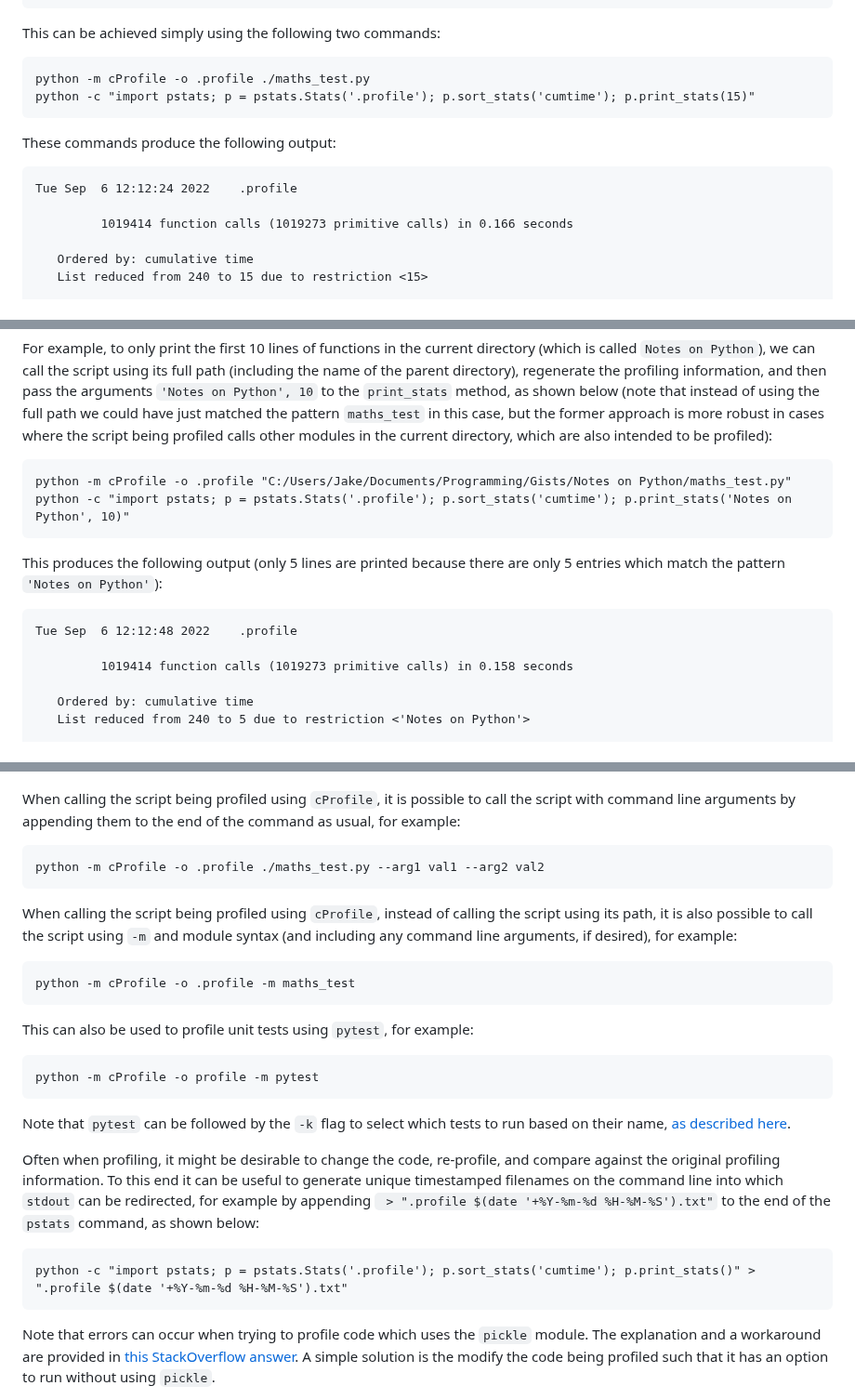
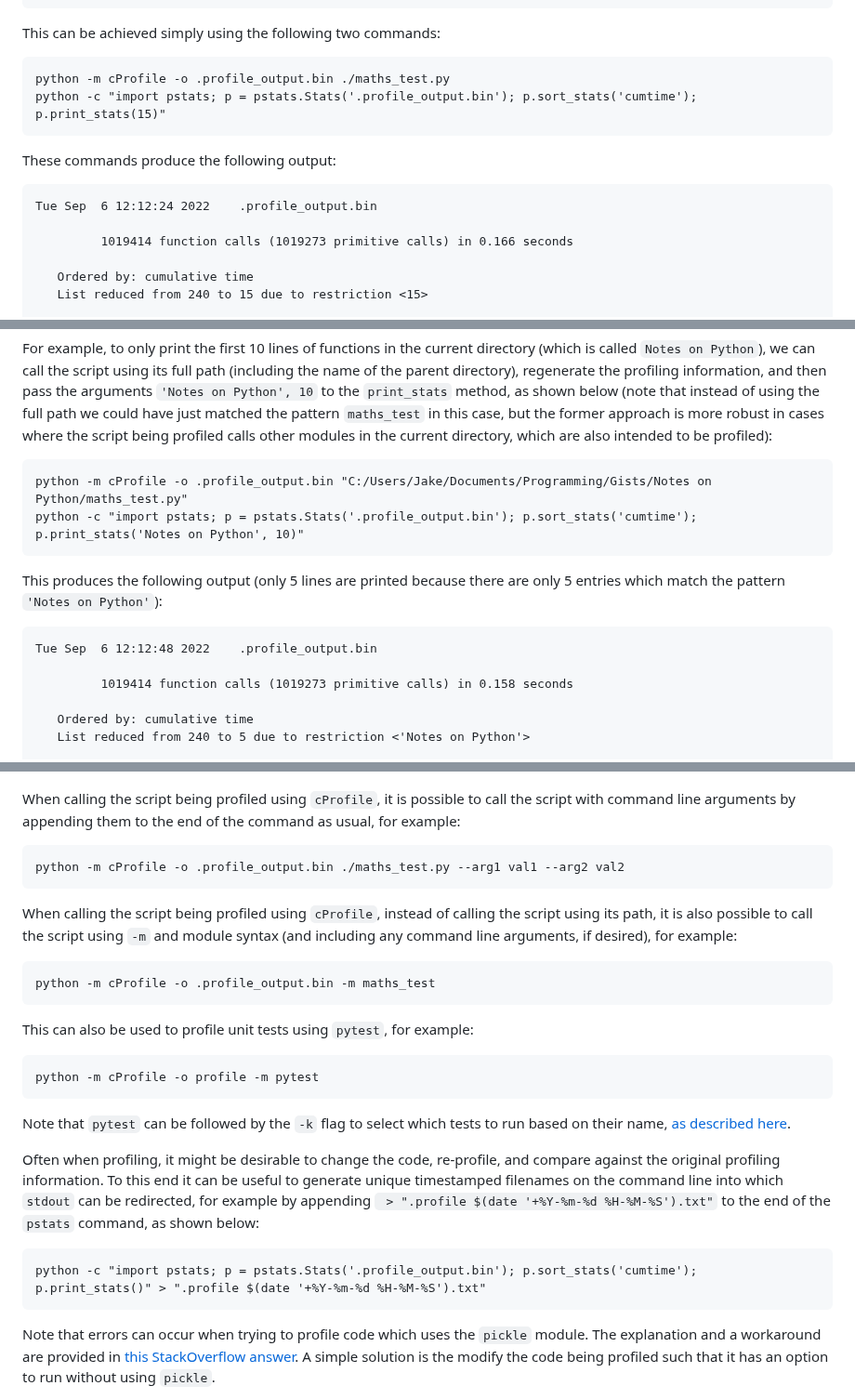
Before and after one commit to jakelevi1996/notes, a Markdown page: Notes on Python.md, 3 parts joined by grey strips. Shown at 93% size. GitHub-like rendering.

Commit message:
Replace .profile filename with .profile_output.bin to avoid conflict with Linux/bash profiles

````diff
--- a/Notes on Python.md
+++ b/Notes on Python.md
@@ -69,14 +69,14 @@ if __name__ == "__main__":
 This can be achieved simply using the following two commands:
 
 ```
-python -m cProfile -o .profile ./maths_test.py
-python -c "import pstats; p = pstats.Stats('.profile'); p.sort_stats('cumtime'); p.print_stats(15)"
+python -m cProfile -o .profile_output.bin ./maths_test.py
+python -c "import pstats; p = pstats.Stats('.profile_output.bin'); p.sort_stats('cumtime'); p.print_stats(15)"
 ```
 
 These commands produce the following output:
 
 ```
-Tue Sep  6 12:12:24 2022    .profile
+Tue Sep  6 12:12:24 2022    .profile_output.bin
 
          1019414 function calls (1019273 primitive calls) in 0.166 seconds
 
@@ -106,14 +106,14 @@ The arguments to [`print_stats`](https://docs.python.org/3/library/profile.html#
 For example, to only print the first 10 lines of functions in the current directory (which is called `Notes on Python`), we can call the script using its full path (including the name of the parent directory), regenerate the profiling information, and then pass the arguments `'Notes on Python', 10` to the `print_stats` method, as shown below (note that instead of using the full path we could have just matched the pattern `maths_test` in this case, but the former approach is more robust in cases where the script being profiled calls other modules in the current directory, which are also intended to be profiled):
 
 ```
-python -m cProfile -o .profile "C:/Users/Jake/Documents/Programming/Gists/Notes on Python/maths_test.py"
-python -c "import pstats; p = pstats.Stats('.profile'); p.sort_stats('cumtime'); p.print_stats('Notes on Python', 10)"
+python -m cProfile -o .profile_output.bin "C:/Users/Jake/Documents/Programming/Gists/Notes on Python/maths_test.py"
+python -c "import pstats; p = pstats.Stats('.profile_output.bin'); p.sort_stats('cumtime'); p.print_stats('Notes on Python', 10)"
 ```
 
 This produces the following output (only 5 lines are printed because there are only 5 entries which match the pattern `'Notes on Python'`):
 
 ```
-Tue Sep  6 12:12:48 2022    .profile
+Tue Sep  6 12:12:48 2022    .profile_output.bin
 
          1019414 function calls (1019273 primitive calls) in 0.158 seconds
 
@@ -176,13 +176,13 @@ Tue Sep  6 12:13:24 2022    .profile
 When calling the script being profiled using `cProfile`, it is possible to call the script with command line arguments by appending them to the end of the command as usual, for example:
 
 ```
-python -m cProfile -o .profile ./maths_test.py --arg1 val1 --arg2 val2
+python -m cProfile -o .profile_output.bin ./maths_test.py --arg1 val1 --arg2 val2
 ```
 
 When calling the script being profiled using `cProfile`, instead of calling the script using its path, it is also possible to call the script using `-m` and module syntax (and including any command line arguments, if desired), for example:
 
 ```
-python -m cProfile -o .profile -m maths_test
+python -m cProfile -o .profile_output.bin -m maths_test
 ```
 
 This can also be used to profile unit tests using `pytest`, for example:
@@ -196,7 +196,7 @@ Note that `pytest` can be followed by the `-k` flag to select which tests to run
 Often when profiling, it might be desirable to change the code, re-profile, and compare against the original profiling information. To this end it can be useful to generate unique timestamped filenames on the command line into which `stdout` can be redirected, for example by appending ` > ".profile $(date '+%Y-%m-%d %H-%M-%S').txt"` to the end of the `pstats` command, as shown below:
 
 ```
-python -c "import pstats; p = pstats.Stats('.profile'); p.sort_stats('cumtime'); p.print_stats()" > ".profile $(date '+%Y-%m-%d %H-%M-%S').txt"
+python -c "import pstats; p = pstats.Stats('.profile_output.bin'); p.sort_stats('cumtime'); p.print_stats()" > ".profile $(date '+%Y-%m-%d %H-%M-%S').txt"
 ```
 
 Note that errors can occur when trying to profile code which uses the `pickle` module. The explanation and a workaround are provided in [this StackOverflow answer](https://stackoverflow.com/a/53890887/8477566). A simple solution is the modify the code being profiled such that it has an option to run without using `pickle`.
````
Also changed, not shown: other parts of Notes on Python.md (+3 -3 lines).
